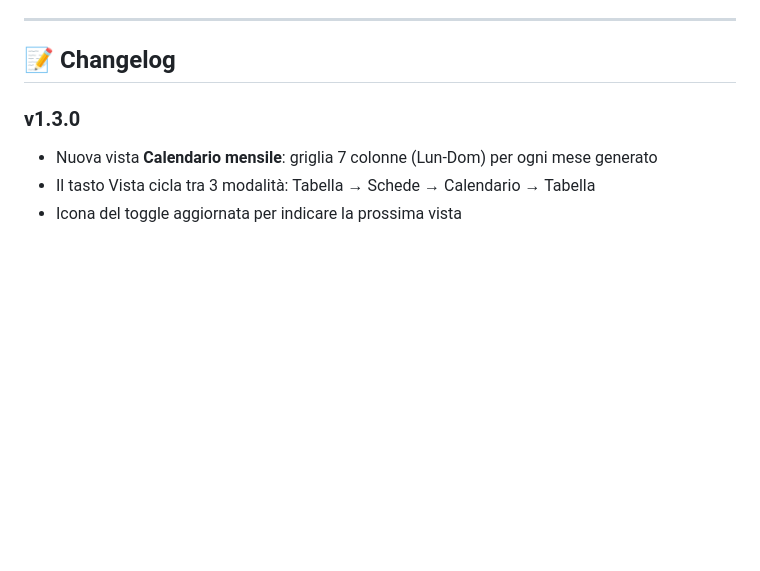
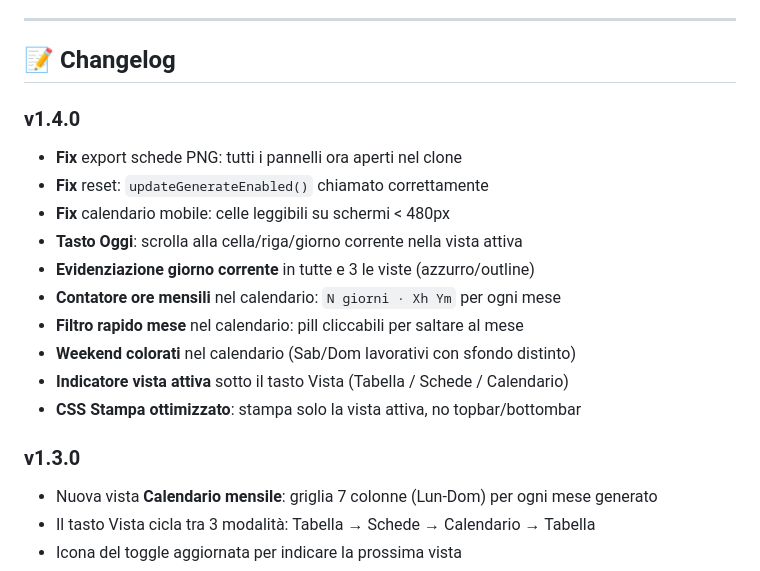
Before and after one commit to vitouchiha/amatriciana, a Markdown page: README.md, the part around the change. Drawn GitHub-style; blank space fills up the shorter version.

Commit message:
docs: aggiorna README changelog v1.4.0

```diff
--- a/README.md
+++ b/README.md
@@ -81,7 +81,17 @@ Vercel aggiornerà automaticamente la preview e la produzione.
 ---
 
 ## 📝 Changelog
-
+### v1.4.0
+- **Fix** export schede PNG: tutti i pannelli ora aperti nel clone
+- **Fix** reset: `updateGenerateEnabled()` chiamato correttamente
+- **Fix** calendario mobile: celle leggibili su schermi < 480px
+- **Tasto Oggi**: scrolla alla cella/riga/giorno corrente nella vista attiva
+- **Evidenziazione giorno corrente** in tutte e 3 le viste (azzurro/outline)
+- **Contatore ore mensili** nel calendario: `N giorni · Xh Ym` per ogni mese
+- **Filtro rapido mese** nel calendario: pill cliccabili per saltare al mese
+- **Weekend colorati** nel calendario (Sab/Dom lavorativi con sfondo distinto)
+- **Indicatore vista attiva** sotto il tasto Vista (Tabella / Schede / Calendario)
+- **CSS Stampa ottimizzato**: stampa solo la vista attiva, no topbar/bottombar
 ### v1.3.0
 - Nuova vista **Calendario mensile**: griglia 7 colonne (Lun-Dom) per ogni mese generato
 - Il tasto Vista cicla tra 3 modalità: Tabella → Schede → Calendario → Tabella
```
